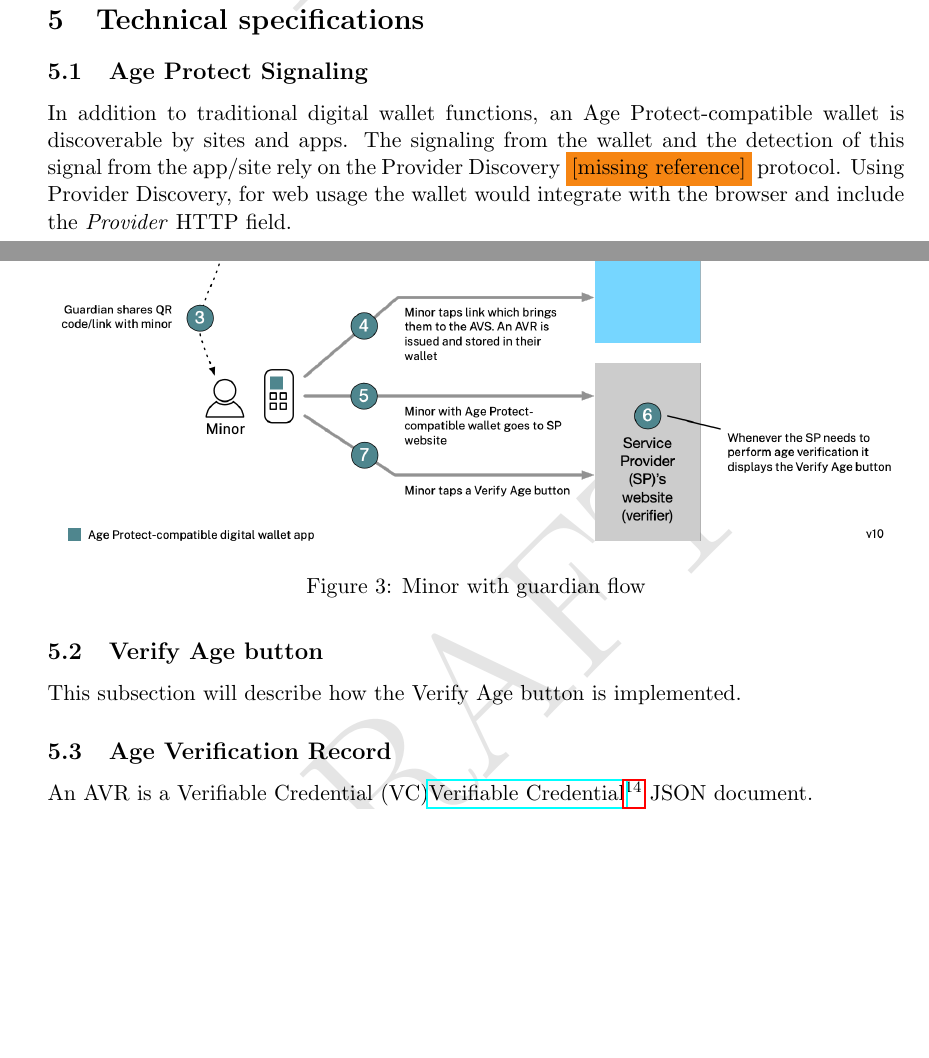
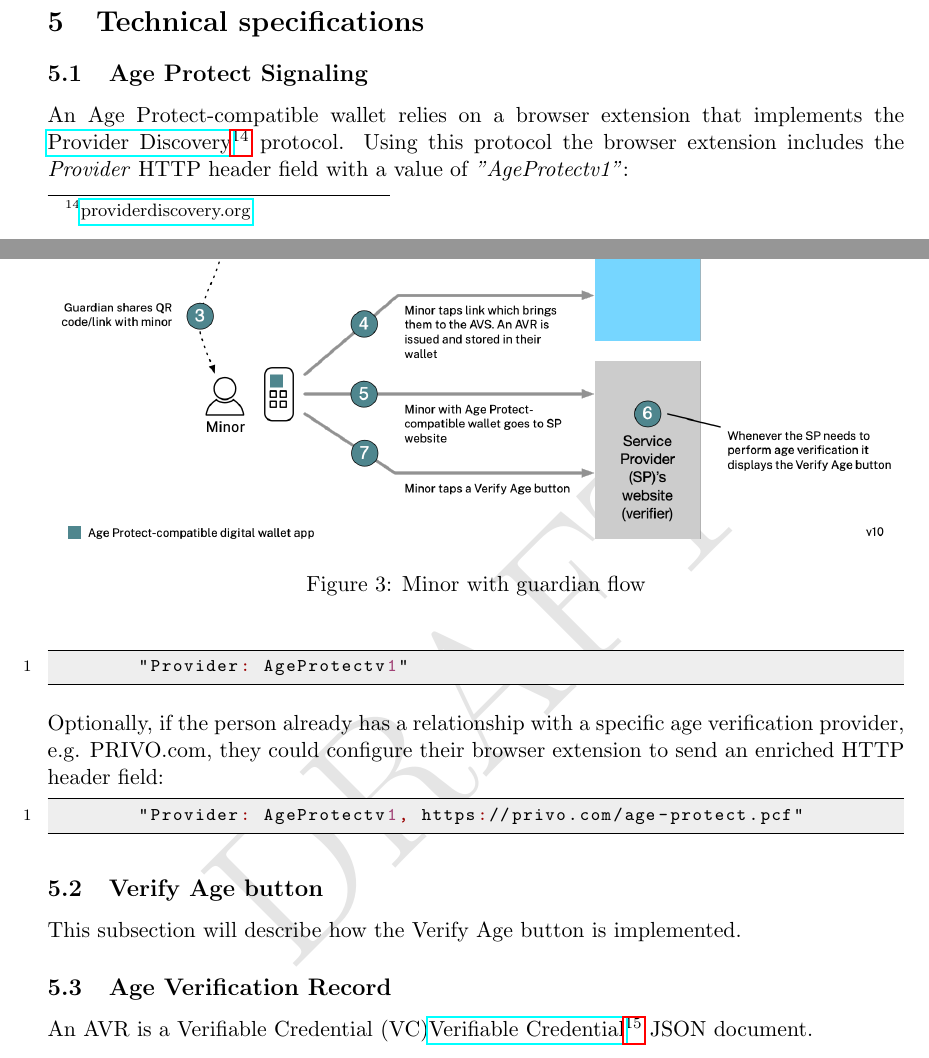
Before and after one commit to MeeFoundation/papers, a LaTeX paper (age-protect/age-protect.tex): two parts of pages 8 and 9 of 14, joined at a grey line, cut so that both start at the same text, the shorter picture padded with empty space. Compiled offline with pdfLaTeX.

Commit message:
Updated to latest Provider Discovery spec

```diff
--- a/age-protect/age-protect.tex
+++ b/age-protect/age-protect.tex
@@ -229,8 +229,15 @@ A minor can attempt to disable Age Protect by uninstalling the wallet from their
 
 \subsection{Age Protect Signaling}
 
-In addition to traditional digital wallet functions, an Age Protect-compatible wallet is discoverable by sites and apps. The signaling from the wallet and the detection of this signal from the app/site rely on the Provider Discovery \colorbox{BurntOrange}{[missing reference]} protocol. Using Provider Discovery, for web usage the wallet would integrate with the browser and include the \emph{Provider} HTTP field.
+An Age Protect-compatible wallet relies on a browser extension that implements the \hyperfootnote[Provider Discovery][https://]{providerdiscovery.org} protocol. Using this protocol the browser extension includes the \emph{Provider} HTTP header field with a value of \emph{"AgeProtectv1"}:
+\begin{lstlisting}[language=json,firstnumber=1]
+	"Provider: AgeProtectv1"
+\end{lstlisting}
 
+Optionally, if the person already has a relationship with a specific age verification provider, e.g. PRIVO.com, they could configure their browser extension to send an enriched HTTP header field:
+\begin{lstlisting}[language=json,firstnumber=1]
+	"Provider: AgeProtectv1, https://privo.com/age-protect.pcf"
+\end{lstlisting}
 \subsection{Verify Age button}
 
 This subsection will describe how the Verify Age button is implemented.
```
Also changed, not shown: age-protect/age-protect.pdf.
